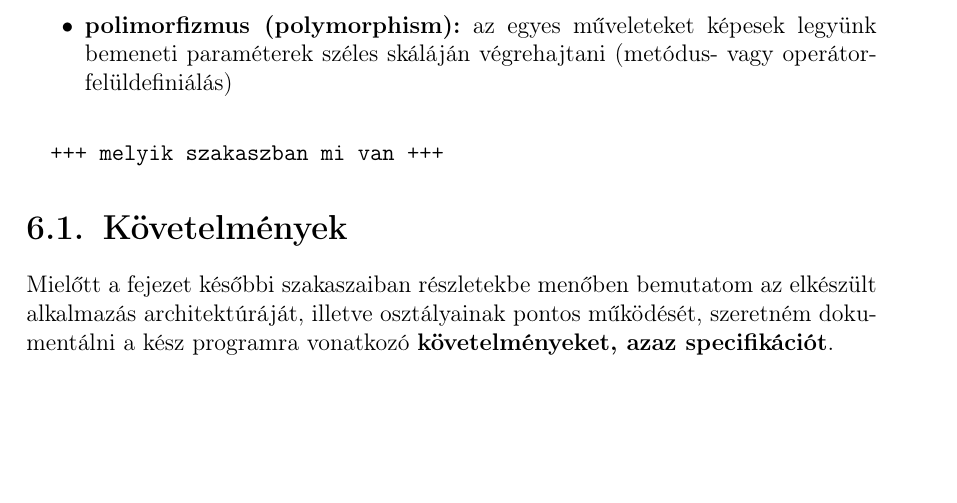
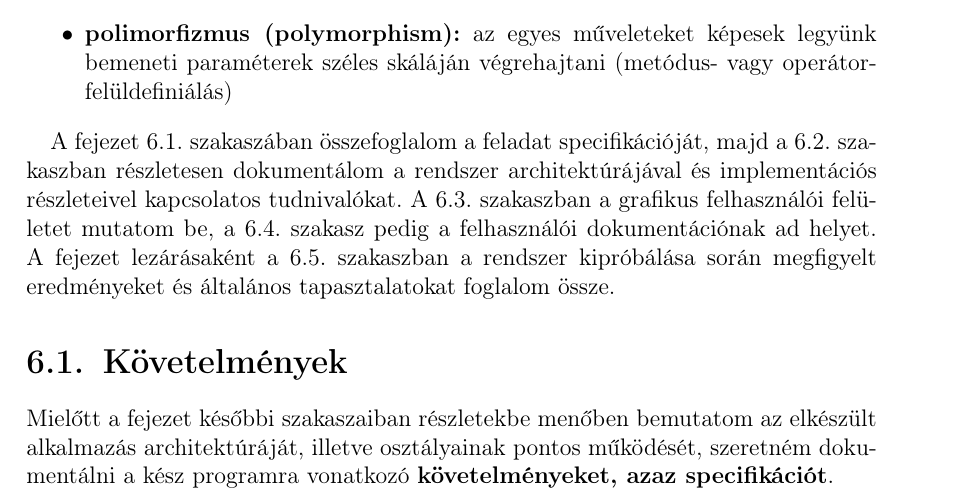
Before and after one commit to exoszajzbuk/msc_thesis, a LaTeX thesis (msc_thesis.tex, which reads chapter6.tex): part of page 60 of 75 before the commit and part of page 60 of 76 after it, cut so that both start at the same text, the shorter picture padded with empty space. Compiled offline with pdfLaTeX.

Commit message:
chapter 6 intro

```diff
--- a/chapter6.tex
+++ b/chapter6.tex
@@ -13,9 +13,7 @@ Az alkalmazás fejlesztését tehát az OOP paradigmáinak szem előtt tartásá
   \item \textbf{polimorfizmus (polymorphism):} az egyes műveleteket képesek legyünk bemeneti paraméterek széles skáláján végrehajtani (metódus- vagy operátor-felüldefiniálás)
 \end{itemize}
 
-\bigskip
-
-\texttt{+++ melyik szakaszban mi van +++}
+A fejezet \sectref{kovetelmenyek} szakaszában összefoglalom a feladat specifikációját, majd a \sectref{architektura} szakaszban részletesen dokumentálom a rendszer architektúrájával és implementációs részleteivel kapcsolatos tudnivalókat. A \sectref{gui} szakaszban a grafikus felhasználói felületet mutatom be, a \sectref{docs} szakasz pedig a felhasználói dokumentációnak ad helyet. A fejezet lezárásaként a \sectref{teszteles} szakaszban a rendszer kipróbálása során megfigyelt eredményeket és általános tapasztalatokat foglalom össze.
 
 %,,,,,,,,,,,,,,,,,,,,,,,,,,,,,,,,,,,,,,,,,,,,,,,,,,,,,,,,,,,,,,,,,,,,,,,,,,,,
 \section{Követelmények}\label{sect:kovetelmenyek}
```
